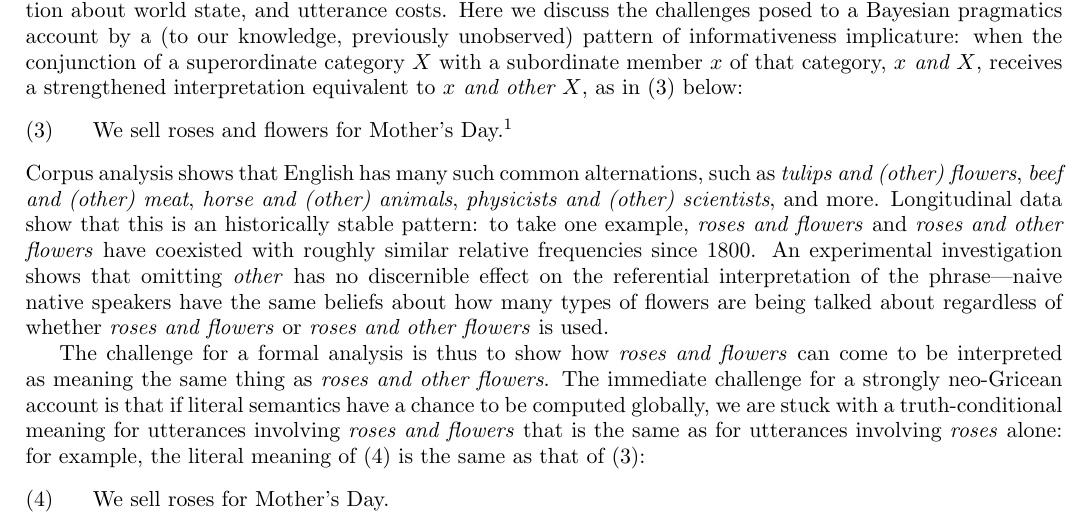
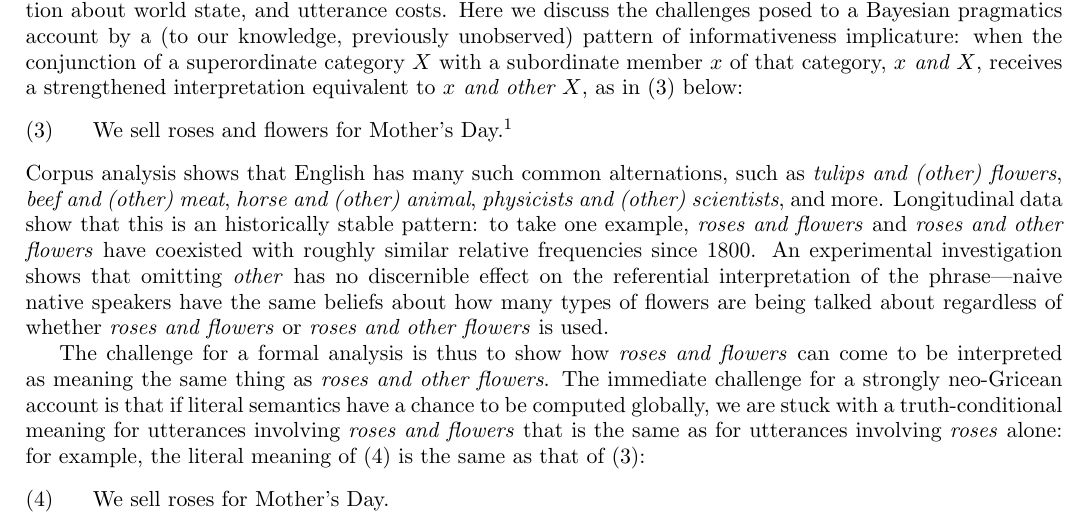
Before and after one commit to rlevy/roses_and_flowers_bayesian_pragmatics_workshop_abstract, a LaTeX document (abstract.tex): part of page 1 of 2, cut so that both start at the same text. Compiled offline with pdfLaTeX.

```diff
--- a/abstract.tex
+++ b/abstract.tex
@@ -69,7 +85,7 @@
 
 Corpus analysis shows that English has many such common alternations,
 such as \emph{tulips and (other) flowers}, \emph{beef and (other)
-  meat}, \emph{horse and (other) animals}, \emph{physicists and (other)
+  meat}, \emph{horse and (other) animal}, \emph{physicists and (other)
   scientists}, and more.  Longitudinal data show that this is an
 historically stable pattern: to take one example, \emph{roses and
   flowers} and \emph{roses and other flowers} have coexisted with
```
Also changed, not shown: abstract.tex (18 more changed lines).
